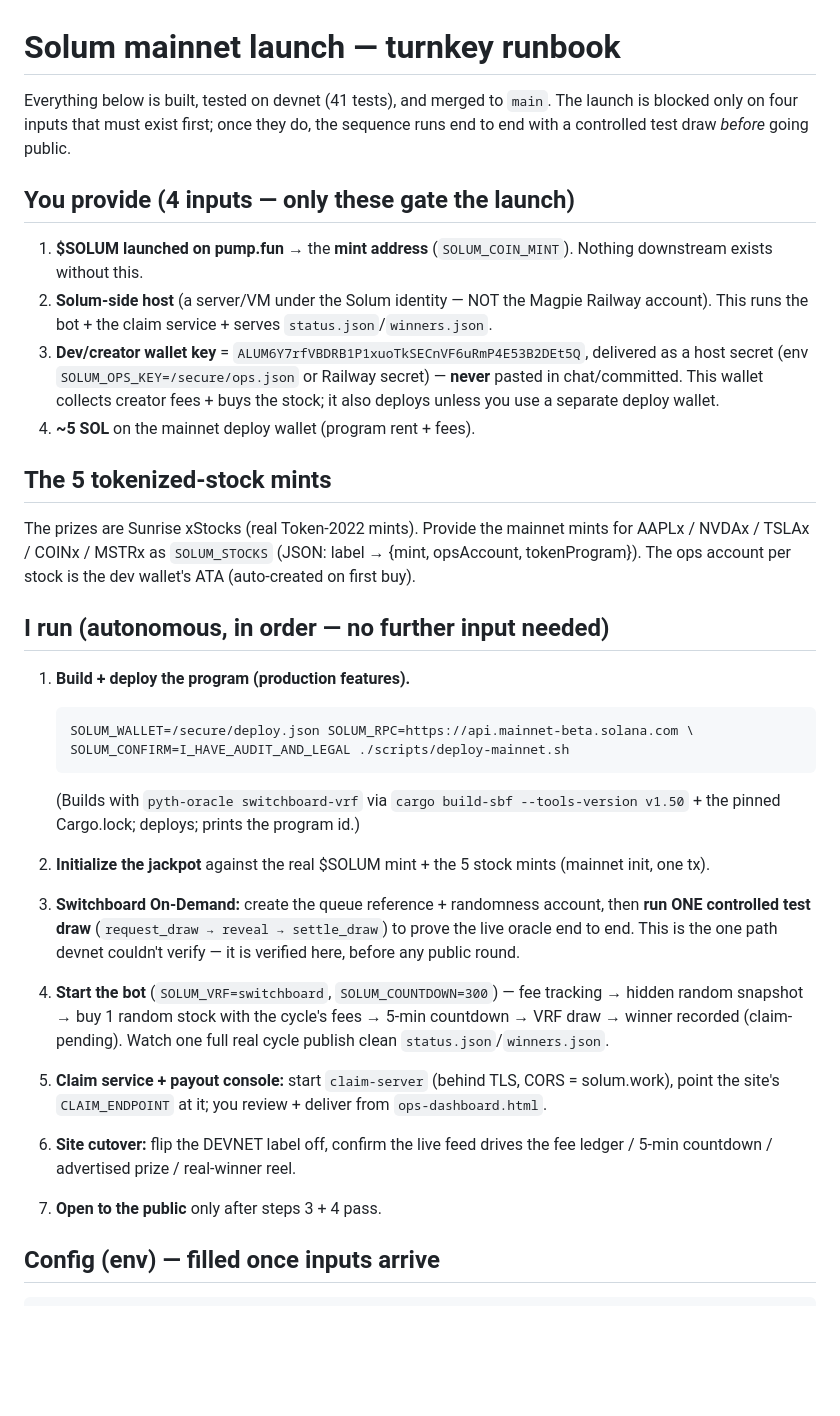
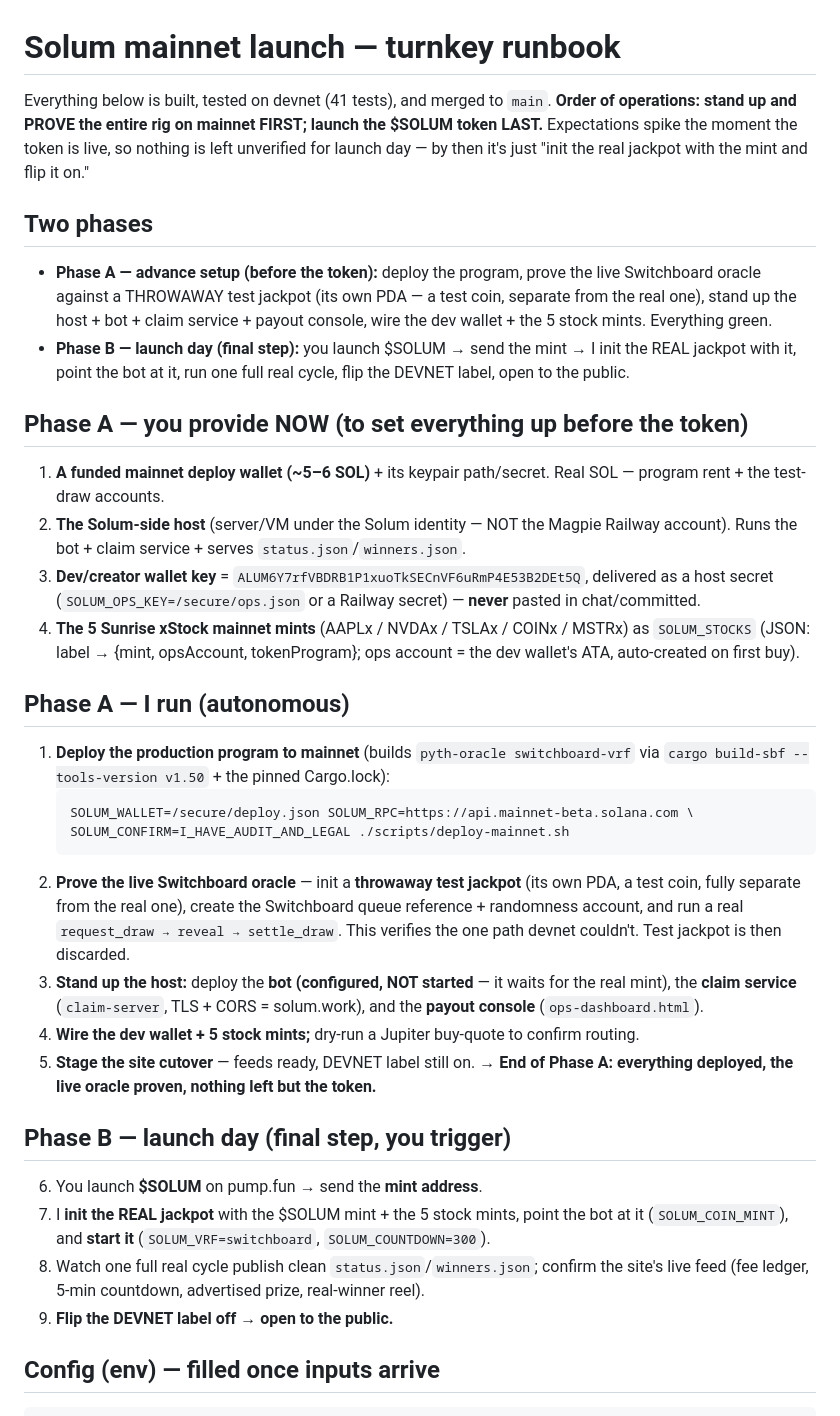
Before and after one commit to BallastSystems/solum, a Markdown page: docs/LAUNCH.md, the part around the change. GitHub-like rendering; blank space fills up the shorter version.

Commit message:
LAUNCH: reorder to two phases — prove the whole rig on mainnet FIRST (test jackpot proves the live oracle), launch $SOLUM LAST

````diff
--- a/docs/LAUNCH.md
+++ b/docs/LAUNCH.md
@@ -1,53 +1,55 @@
 # Solum mainnet launch — turnkey runbook
 
-Everything below is built, tested on devnet (41 tests), and merged to `main`. The launch is blocked
-only on four inputs that must exist first; once they do, the sequence runs end to end with a controlled
-test draw *before* going public.
+Everything below is built, tested on devnet (41 tests), and merged to `main`. **Order of operations:
+stand up and PROVE the entire rig on mainnet FIRST; launch the $SOLUM token LAST.** Expectations spike
+the moment the token is live, so nothing is left unverified for launch day — by then it's just "init the
+real jackpot with the mint and flip it on."
 
-## You provide (4 inputs — only these gate the launch)
+## Two phases
 
-1. **$SOLUM launched on pump.fun** → the **mint address** (`SOLUM_COIN_MINT`). Nothing downstream exists
-   without this.
-2. **Solum-side host** (a server/VM under the Solum identity — NOT the Magpie Railway account). This runs
-   the bot + the claim service + serves `status.json`/`winners.json`.
+- **Phase A — advance setup (before the token):** deploy the program, prove the live Switchboard oracle
+  against a THROWAWAY test jackpot (its own PDA — a test coin, separate from the real one), stand up the
+  host + bot + claim service + payout console, wire the dev wallet + the 5 stock mints. Everything green.
+- **Phase B — launch day (final step):** you launch $SOLUM → send the mint → I init the REAL jackpot with
+  it, point the bot at it, run one full real cycle, flip the DEVNET label, open to the public.
+
+## Phase A — you provide NOW (to set everything up before the token)
+
+1. **A funded mainnet deploy wallet (~5–6 SOL)** + its keypair path/secret. Real SOL — program rent + the
+   test-draw accounts.
+2. **The Solum-side host** (server/VM under the Solum identity — NOT the Magpie Railway account). Runs the
+   bot + claim service + serves `status.json`/`winners.json`.
 3. **Dev/creator wallet key** = `ALUM6Y7rfVBDRB1P1xuoTkSECnVF6uRmP4E53B2DEt5Q`, delivered as a host secret
-   (env `SOLUM_OPS_KEY=/secure/ops.json` or Railway secret) — **never** pasted in chat/committed. This
-   wallet collects creator fees + buys the stock; it also deploys unless you use a separate deploy wallet.
-4. **~5 SOL** on the mainnet deploy wallet (program rent + fees).
+   (`SOLUM_OPS_KEY=/secure/ops.json` or a Railway secret) — **never** pasted in chat/committed.
+4. **The 5 Sunrise xStock mainnet mints** (AAPLx / NVDAx / TSLAx / COINx / MSTRx) as `SOLUM_STOCKS` (JSON:
+   label → {mint, opsAccount, tokenProgram}; ops account = the dev wallet's ATA, auto-created on first buy).
 
-## The 5 tokenized-stock mints
+## Phase A — I run (autonomous)
 
-The prizes are Sunrise xStocks (real Token-2022 mints). Provide the mainnet mints for AAPLx / NVDAx /
-TSLAx / COINx / MSTRx as `SOLUM_STOCKS` (JSON: label → {mint, opsAccount, tokenProgram}). The ops account
-per stock is the dev wallet's ATA (auto-created on first buy).
-
-## I run (autonomous, in order — no further input needed)
-
-1. **Build + deploy the program (production features).**
+1. **Deploy the production program to mainnet** (builds `pyth-oracle switchboard-vrf` via
+   `cargo build-sbf --tools-version v1.50` + the pinned Cargo.lock):
    ```
    SOLUM_WALLET=/secure/deploy.json SOLUM_RPC=https://api.mainnet-beta.solana.com \
    SOLUM_CONFIRM=I_HAVE_AUDIT_AND_LEGAL ./scripts/deploy-mainnet.sh
    ```
-   (Builds with `pyth-oracle switchboard-vrf` via `cargo build-sbf --tools-version v1.50` + the pinned
-   Cargo.lock; deploys; prints the program id.)
+2. **Prove the live Switchboard oracle** — init a **throwaway test jackpot** (its own PDA, a test coin,
+   fully separate from the real one), create the Switchboard queue reference + randomness account, and run
+   a real `request_draw → reveal → settle_draw`. This verifies the one path devnet couldn't. Test jackpot
+   is then discarded.
+3. **Stand up the host:** deploy the **bot (configured, NOT started** — it waits for the real mint), the
+   **claim service** (`claim-server`, TLS + CORS = solum.work), and the **payout console** (`ops-dashboard.html`).
+4. **Wire the dev wallet + 5 stock mints;** dry-run a Jupiter buy-quote to confirm routing.
+5. **Stage the site cutover** — feeds ready, DEVNET label still on.
+   → **End of Phase A: everything deployed, the live oracle proven, nothing left but the token.**
 
-2. **Initialize the jackpot** against the real $SOLUM mint + the 5 stock mints (mainnet init, one tx).
+## Phase B — launch day (final step, you trigger)
 
-3. **Switchboard On-Demand:** create the queue reference + randomness account, then **run ONE controlled
-   test draw** (`request_draw → reveal → settle_draw`) to prove the live oracle end to end. This is the
-   one path devnet couldn't verify — it is verified here, before any public round.
-
-4. **Start the bot** (`SOLUM_VRF=switchboard`, `SOLUM_COUNTDOWN=300`) — fee tracking → hidden random
-   snapshot → buy 1 random stock with the cycle's fees → 5-min countdown → VRF draw → winner recorded
-   (claim-pending). Watch one full real cycle publish clean `status.json`/`winners.json`.
-
-5. **Claim service + payout console:** start `claim-server` (behind TLS, CORS = solum.work), point the
-   site's `CLAIM_ENDPOINT` at it; you review + deliver from `ops-dashboard.html`.
-
-6. **Site cutover:** flip the DEVNET label off, confirm the live feed drives the fee ledger / 5-min
-   countdown / advertised prize / real-winner reel.
-
-7. **Open to the public** only after steps 3 + 4 pass.
+6. You launch **$SOLUM** on pump.fun → send the **mint address**.
+7. I **init the REAL jackpot** with the $SOLUM mint + the 5 stock mints, point the bot at it
+   (`SOLUM_COIN_MINT`), and **start it** (`SOLUM_VRF=switchboard`, `SOLUM_COUNTDOWN=300`).
+8. Watch one full real cycle publish clean `status.json`/`winners.json`; confirm the site's live feed
+   (fee ledger, 5-min countdown, advertised prize, real-winner reel).
+9. **Flip the DEVNET label off → open to the public.**
 
 ## Config (env) — filled once inputs arrive
 
````
